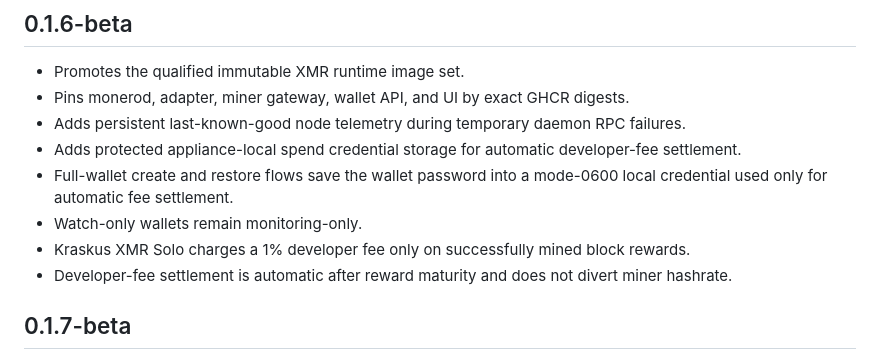
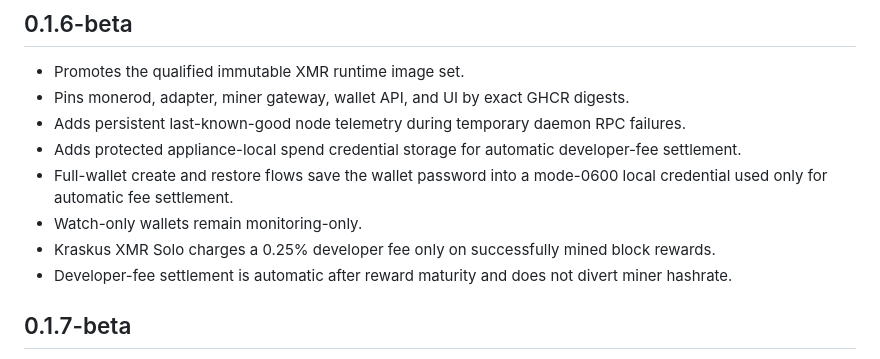
Before and after one commit to kraskuscrypto/Kraskus-5tratStore, a Markdown page: kraskus-xmr-solo/README.md, the part around the change. Drawn GitHub-style.

Commit message:
docs(xmr): restore historical 0.1.6 fee rate (#53)

```diff
--- a/kraskus-xmr-solo/README.md
+++ b/kraskus-xmr-solo/README.md
@@ -78,7 +78,7 @@ Kraskus brand asset vault.
 - Adds protected appliance-local spend credential storage for automatic developer-fee settlement.
 - Full-wallet create and restore flows save the wallet password into a mode-0600 local credential used only for automatic fee settlement.
 - Watch-only wallets remain monitoring-only.
-- Kraskus XMR Solo charges a 1% developer fee only on successfully mined block rewards.
+- Kraskus XMR Solo charges a 0.25% developer fee only on successfully mined block rewards.
 - Developer-fee settlement is automatic after reward maturity and does not divert miner hashrate.
 
 
```
